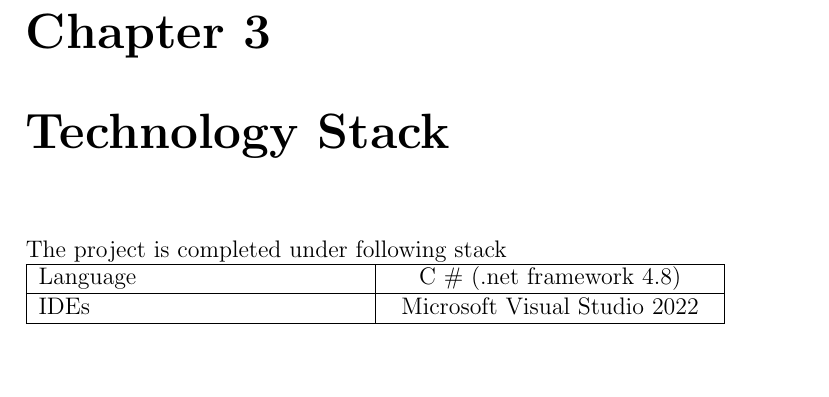
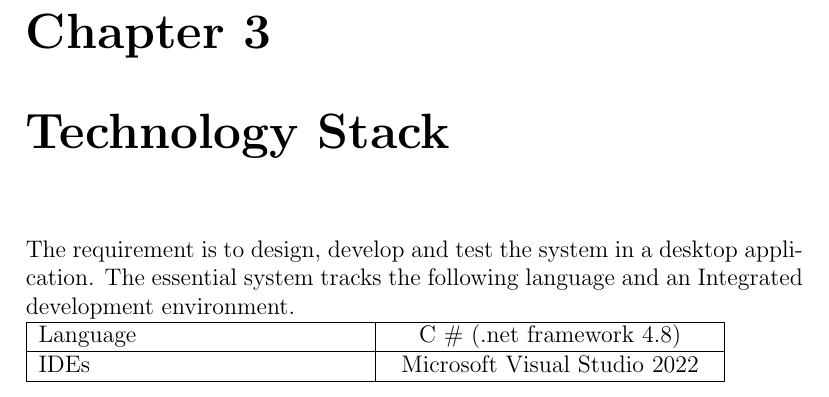
Before and after one commit to hamadhassan/Merchant-Monetary-System, a LaTeX thesis (Latex Document/MMS-Latex.tex): part of page 9 of 77, cut so that both start at the same text, the shorter picture padded with empty space. Compiled offline with pdfLaTeX.

Commit message:
Update-U06-UI

```diff
--- a/Latex Document/MMS-Latex.tex
+++ b/Latex Document/MMS-Latex.tex
@@ -99,7 +99,8 @@
 
 \newpage
 \chapter {Technology Stack}
-The project is completed under following stack \\
+The requirement is to design, develop and test the system in a desktop application. The essential system tracks the following language and an Integrated development environment.
+ \\
 \begin{tabularx}{0.9\textwidth} {
   | >{\raggedright\arraybackslash}X
   | >{\centering\arraybackslash}X |
```
Also changed, not shown: Latex Document/MMS-Latex.pdf, Latex Document/MMS-Latex.tex (1 more changed lines), 3 other files.
